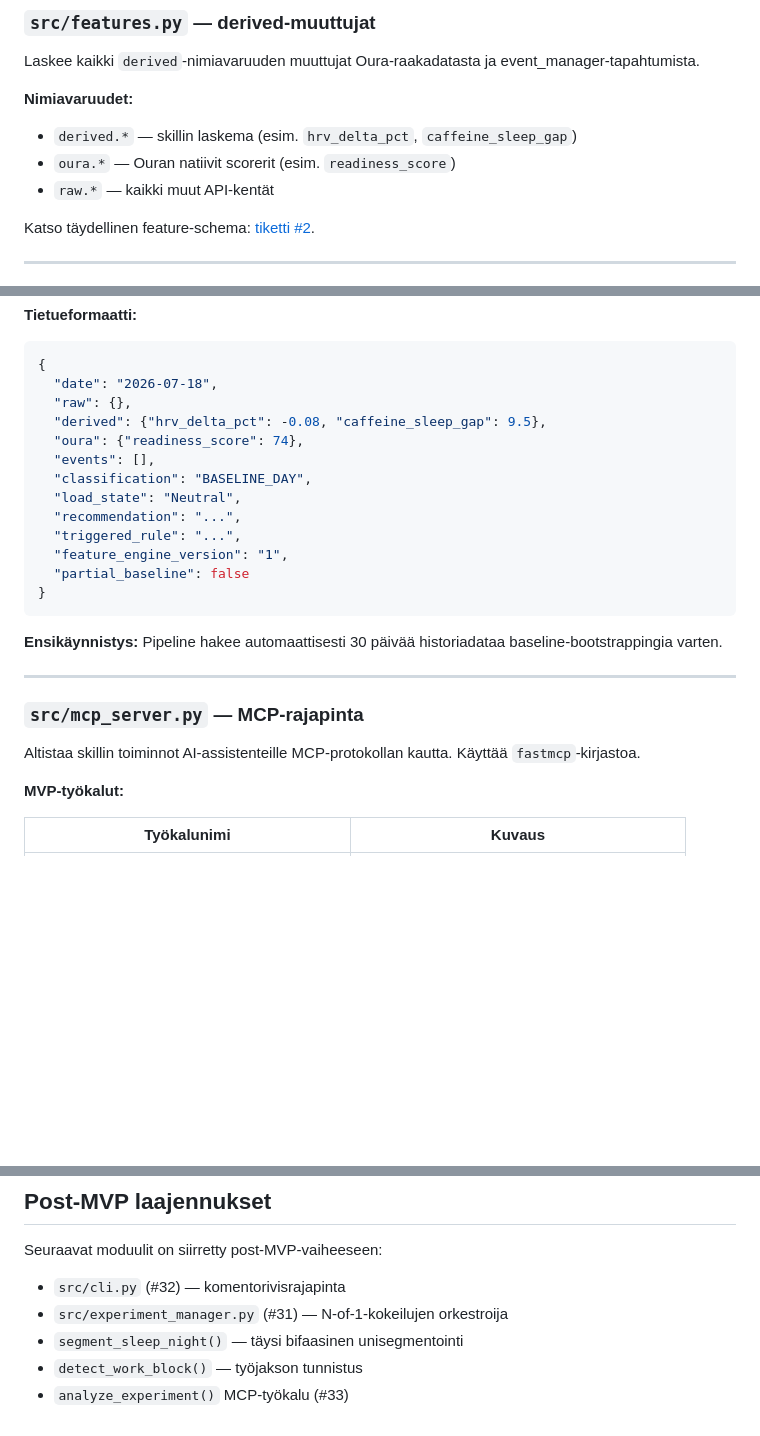
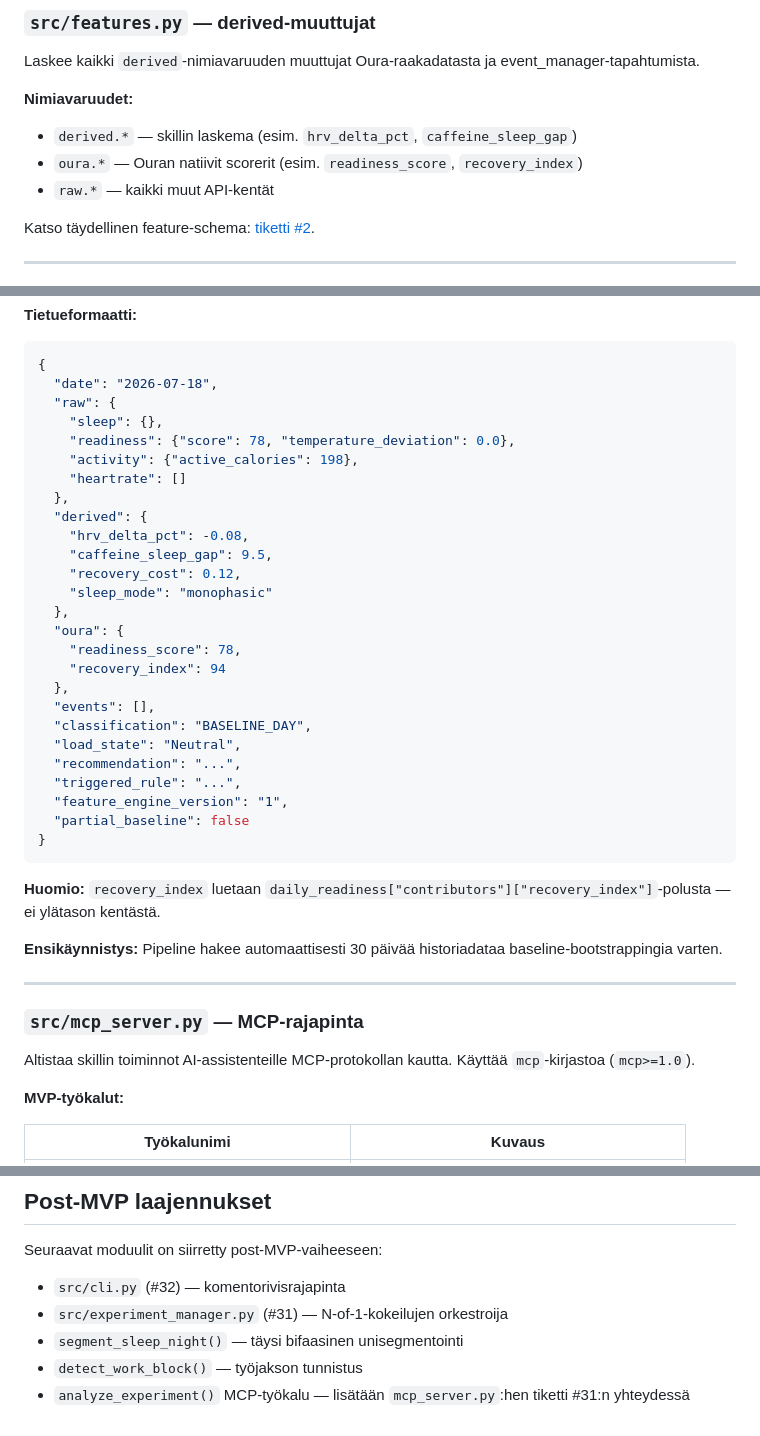
Before and after one commit to jaakkokorhonen/weekly-cycle-oura-skill, a Markdown page: ARCHITECTURE.md, 3 parts joined by grey strips. GitHub-like rendering; blank space fills up the shorter version.

Commit message:
fix: alignment — oura.recovery_index tietueeseen, DESIGN.md post-MVP-merkinnät, oura-api-decisions.md pienet kirjaimet

````diff
--- a/ARCHITECTURE.md
+++ b/ARCHITECTURE.md
@@ -91,7 +92,7 @@ Laskee kaikki `derived`-nimiavaruuden muuttujat Oura-raakadatasta ja event_manag
 
 **Nimiavaruudet:**
 - `derived.*` — skillin laskema (esim. `hrv_delta_pct`, `caffeine_sleep_gap`)
-- `oura.*` — Ouran natiivit scorerit (esim. `readiness_score`)
+- `oura.*` — Ouran natiivit scorerit (esim. `readiness_score`, `recovery_index`)
 - `raw.*` — kaikki muut API-kentät
 
 Katso täydellinen feature-schema: [tiketti #2](https://github.com/jaakkokorhonen/weekly-cycle-oura-skill/issues/2).
@@ -169,9 +170,22 @@ Yhdistää kaikki moduulit ja kirjoittaa `data/records/YYYY-MM-DD.json`.
 ```json
 {
   "date": "2026-07-18",
-  "raw": {},
-  "derived": {"hrv_delta_pct": -0.08, "caffeine_sleep_gap": 9.5},
-  "oura": {"readiness_score": 74},
+  "raw": {
+    "sleep": {},
+    "readiness": {"score": 78, "temperature_deviation": 0.0},
+    "activity": {"active_calories": 198},
+    "heartrate": []
+  },
+  "derived": {
+    "hrv_delta_pct": -0.08,
+    "caffeine_sleep_gap": 9.5,
+    "recovery_cost": 0.12,
+    "sleep_mode": "monophasic"
+  },
+  "oura": {
+    "readiness_score": 78,
+    "recovery_index": 94
+  },
   "events": [],
   "classification": "BASELINE_DAY",
   "load_state": "Neutral",
@@ -182,13 +196,15 @@ Yhdistää kaikki moduulit ja kirjoittaa `data/records/YYYY-MM-DD.json`.
 }
 ```
 
+**Huomio:** `recovery_index` luetaan `daily_readiness["contributors"]["recovery_index"]`-polusta — ei ylätason kentästä.
+
 **Ensikäynnistys:** Pipeline hakee automaattisesti 30 päivää historiadataa baseline-bootstrappingia varten.
 
 ---
 
 ### `src/mcp_server.py` — MCP-rajapinta
 
-Altistaa skillin toiminnot AI-assistenteille MCP-protokollan kautta. Käyttää `fastmcp`-kirjastoa.
+Altistaa skillin toiminnot AI-assistenteille MCP-protokollan kautta. Käyttää `mcp`-kirjastoa (`mcp>=1.0`).
 
 **MVP-työkalut:**
 
@@ -285,4 +301,4 @@ Seuraavat moduulit on siirretty post-MVP-vaiheeseen:
 - `src/experiment_manager.py` (#31) — N-of-1-kokeilujen orkestroija
 - `segment_sleep_night()` — täysi bifaasinen unisegmentointi
 - `detect_work_block()` — työjakson tunnistus
-- `analyze_experiment()` MCP-työkalu (#33)
+- `analyze_experiment()` MCP-työkalu — lisätään `mcp_server.py`:hen tiketti #31:n yhteydessä
````
Also changed, not shown: other parts of ARCHITECTURE.md (+3 -2 lines), DESIGN.md (+15 -15 lines), oura-api-decisions.md (added, +197 -0 lines).
